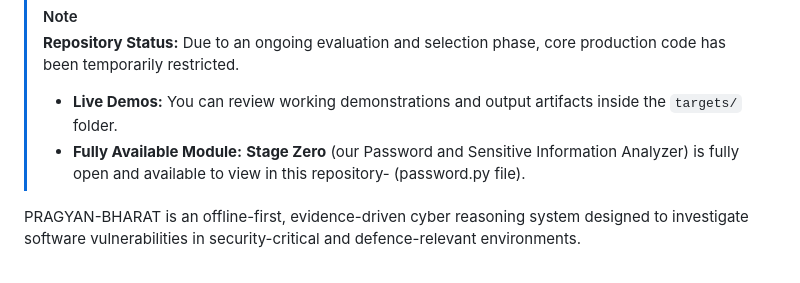
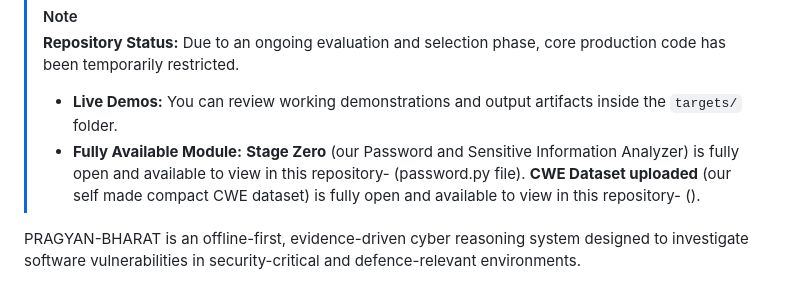
Before and after one commit to satyamroy001/Ai-Kavach-crs, a Markdown page: README.md, the part around the change. Drawn GitHub-style.

```diff
--- a/README.md
+++ b/README.md
@@ -10,7 +10,7 @@
 > **Repository Status:** Due to an ongoing evaluation and selection phase, core production code has been temporarily restricted.
 > * **Live Demos:** You can review working demonstrations and output artifacts inside the `targets/` folder.
 > * **Fully Available Module:** **Stage Zero** (our Password and Sensitive Information Analyzer) is fully open and available to view in this repository- (password.py file).
-
+>                               **CWE Dataset uploaded** (our self made compact CWE dataset) is fully open and available to view in this repository- ().
 
 PRAGYAN-BHARAT is an offline-first, evidence-driven cyber reasoning system designed to investigate software vulnerabilities in security-critical and defence-relevant environments.
 
```
